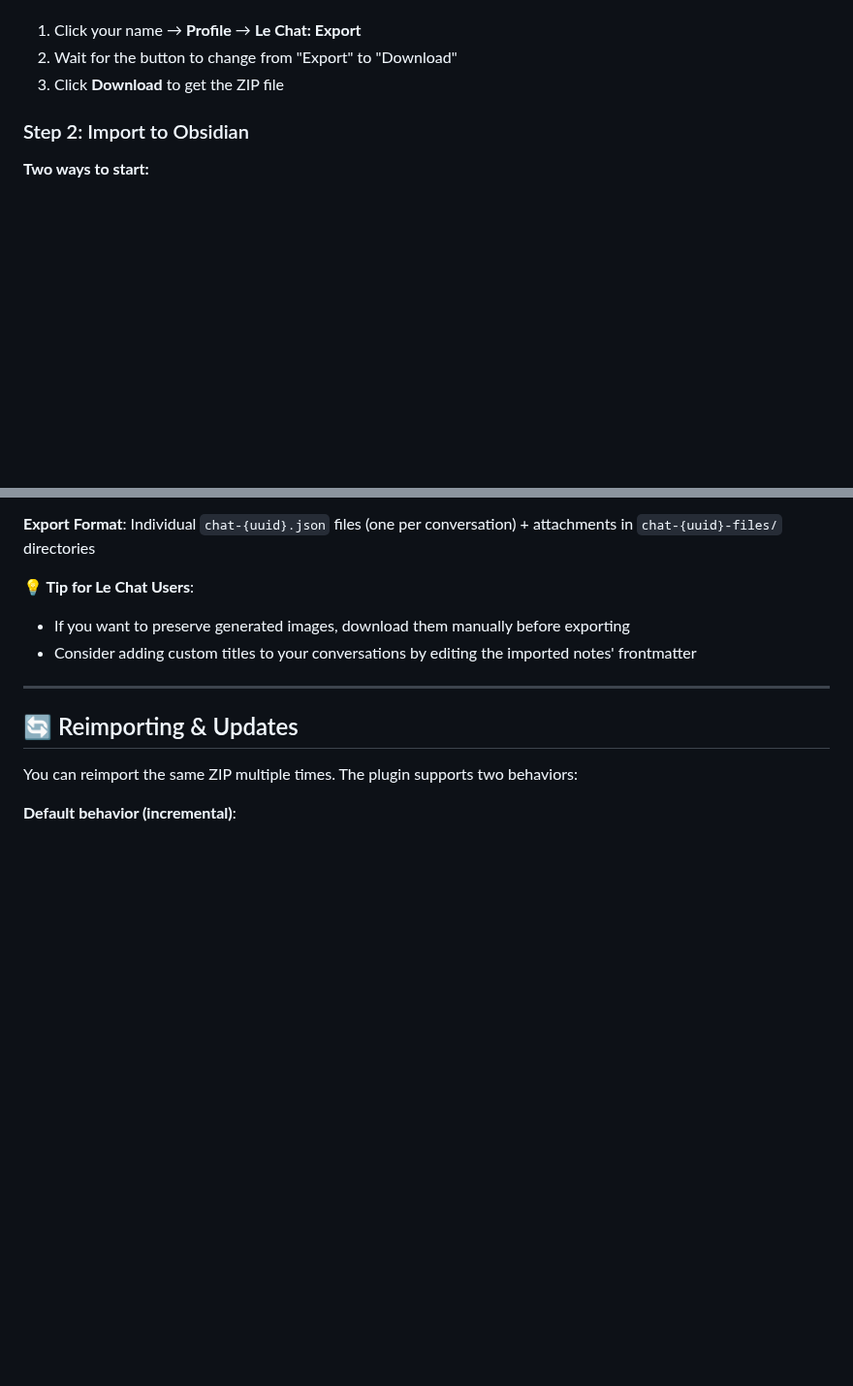
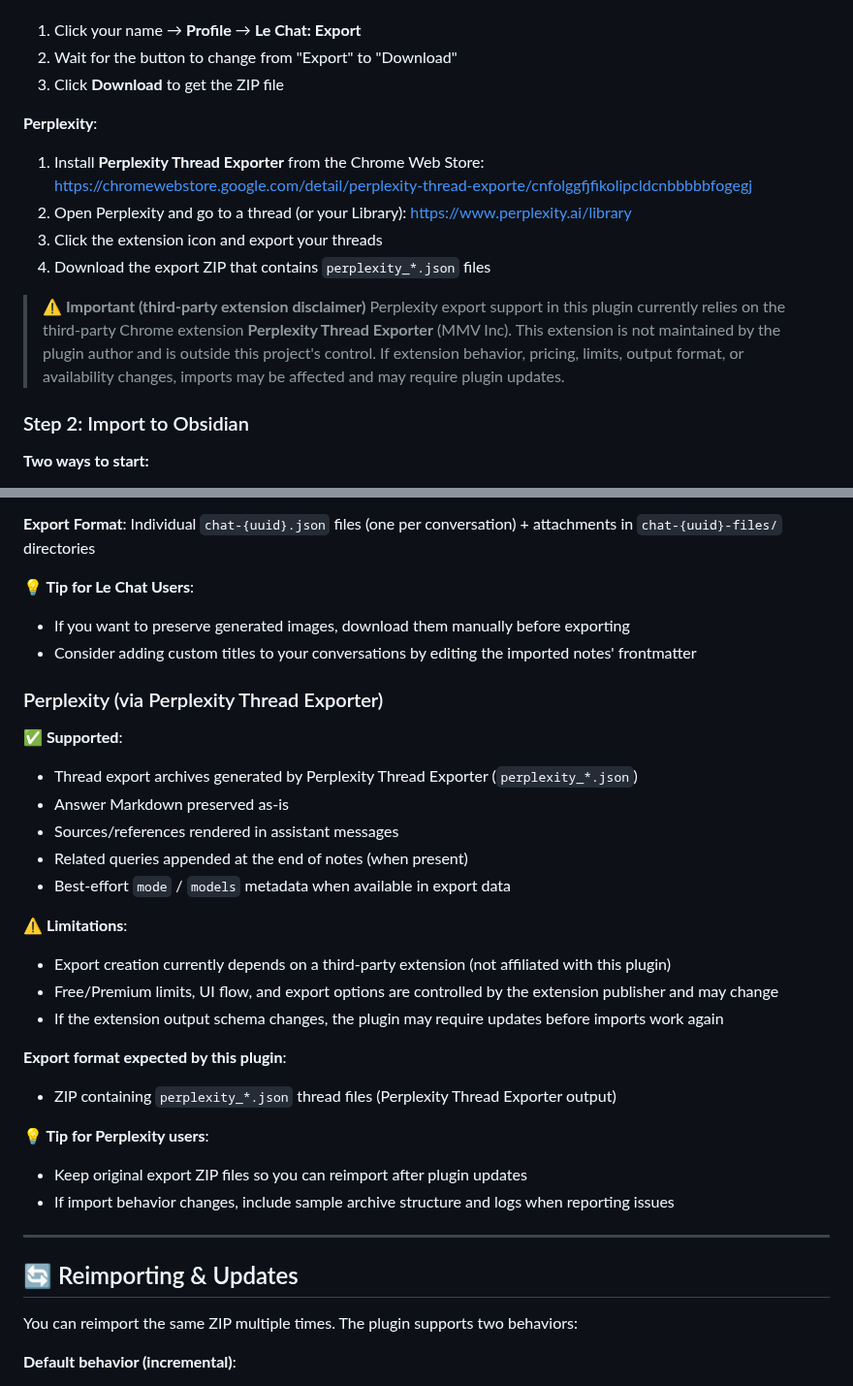
Before and after one commit to Superkikim/nexus-ai-chat-importer, a Markdown page: README.md, 2 parts joined by grey strips. Shown at 97% size. GitHub-like rendering; blank space fills up the shorter version.

Commit message:
docs: add Perplexity export instructions and third-party disclaimer

```diff
--- a/README.md
+++ b/README.md
@@ -263,6 +263,19 @@ Want to reorganize? No problem!
 1. Click your name → **Profile** → **Le Chat: Export**
 2. Wait for the button to change from "Export" to "Download"
 3. Click **Download** to get the ZIP file
+
+**Perplexity**:
+1. Install **Perplexity Thread Exporter** from the Chrome Web Store:
+   https://chromewebstore.google.com/detail/perplexity-thread-exporte/cnfolggfjfikolipcldcnbbbbbfogegj
+2. Open Perplexity and go to a thread (or your Library): https://www.perplexity.ai/library
+3. Click the extension icon and export your threads
+4. Download the export ZIP that contains `perplexity_*.json` files
+
+> **⚠️ Important (third-party extension disclaimer)**
+> Perplexity export support in this plugin currently relies on the third-party Chrome extension
+> **Perplexity Thread Exporter** (MMV Inc).
+> This extension is not maintained by the plugin author and is outside this project's control.
+> If extension behavior, pricing, limits, output format, or availability changes, imports may be affected and may require plugin updates.
 
 ### Step 2: Import to Obsidian
 
@@ -643,6 +656,27 @@ Each AI provider exports data differently.
 - If you want to preserve generated images, download them manually before exporting
 - Consider adding custom titles to your conversations by editing the imported notes' frontmatter
 
+### Perplexity (via Perplexity Thread Exporter)
+
+**✅ Supported**:
+- Thread export archives generated by Perplexity Thread Exporter (`perplexity_*.json`)
+- Answer Markdown preserved as-is
+- Sources/references rendered in assistant messages
+- Related queries appended at the end of notes (when present)
+- Best-effort `mode` / `models` metadata when available in export data
+
+**⚠️ Limitations**:
+- Export creation currently depends on a third-party extension (not affiliated with this plugin)
+- Free/Premium limits, UI flow, and export options are controlled by the extension publisher and may change
+- If the extension output schema changes, the plugin may require updates before imports work again
+
+**Export format expected by this plugin**:
+- ZIP containing `perplexity_*.json` thread files (Perplexity Thread Exporter output)
+
+**💡 Tip for Perplexity users**:
+- Keep original export ZIP files so you can reimport after plugin updates
+- If import behavior changes, include sample archive structure and logs when reporting issues
+
 ---
 
 ## 🔄 Reimporting & Updates
```
